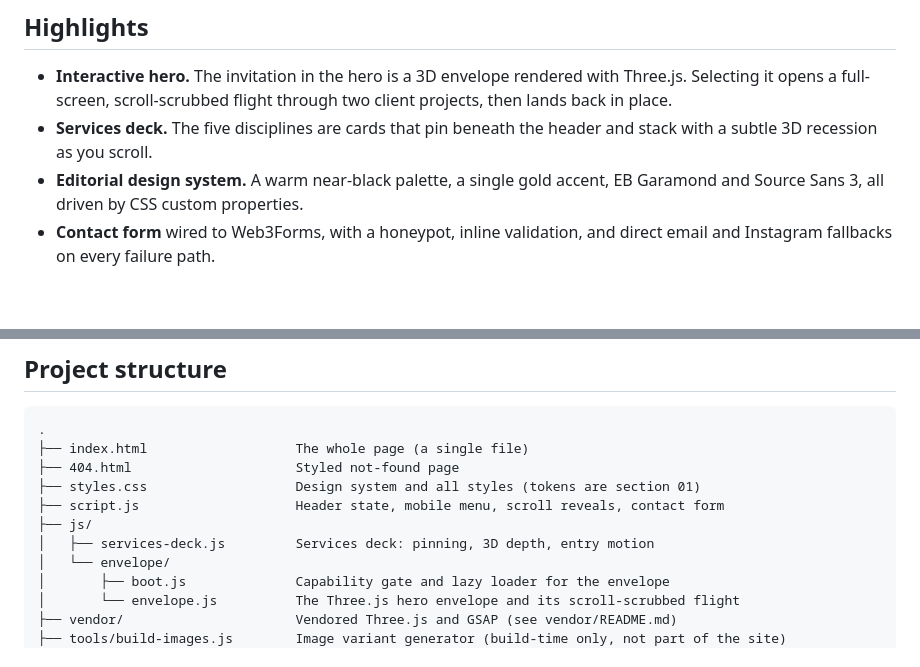
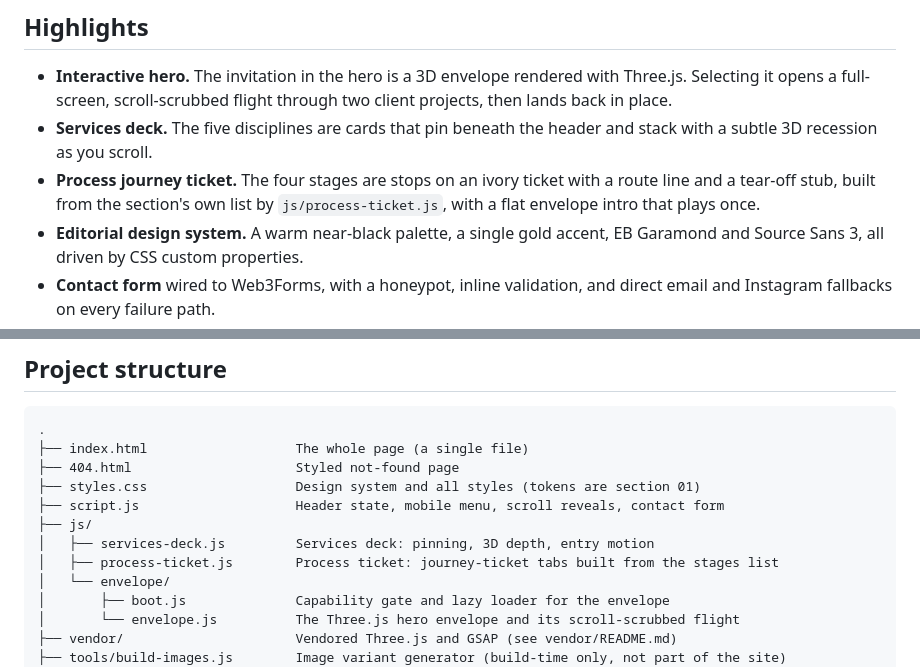
Before and after one commit to JerishJerry/thaara-website, a Markdown page: README.md, 2 parts joined by grey strips. Drawn GitHub-style; blank space fills up the shorter version.

Commit message:
Process ticket step 3: docs

```diff
--- a/README.md
+++ b/README.md
@@ -15,6 +15,9 @@ website design and motion.
   back in place.
 - **Services deck.** The five disciplines are cards that pin beneath the header and stack with a
   subtle 3D recession as you scroll.
+- **Process journey ticket.** The four stages are stops on an ivory ticket with a route line and
+  a tear-off stub, built from the section's own list by `js/process-ticket.js`, with a flat
+  envelope intro that plays once.
 - **Editorial design system.** A warm near-black palette, a single gold accent, EB Garamond and
   Source Sans 3, all driven by CSS custom properties.
 - **Contact form** wired to Web3Forms, with a honeypot, inline validation, and direct email and
@@ -63,6 +66,7 @@ Useful while developing: add `?static` to the URL to skip the 3D envelope and se
 ├── script.js                    Header state, mobile menu, scroll reveals, contact form
 ├── js/
 │   ├── services-deck.js         Services deck: pinning, 3D depth, entry motion
+│   ├── process-ticket.js        Process ticket: journey-ticket tabs built from the stages list
 │   └── envelope/
 │       ├── boot.js              Capability gate and lazy loader for the envelope
 │       └── envelope.js          The Three.js hero envelope and its scroll-scrubbed flight
```
Also changed, not shown: CLAUDE.md (+7 -0 lines), THAARA_CHANGELOG.md (+64 -0 lines).
